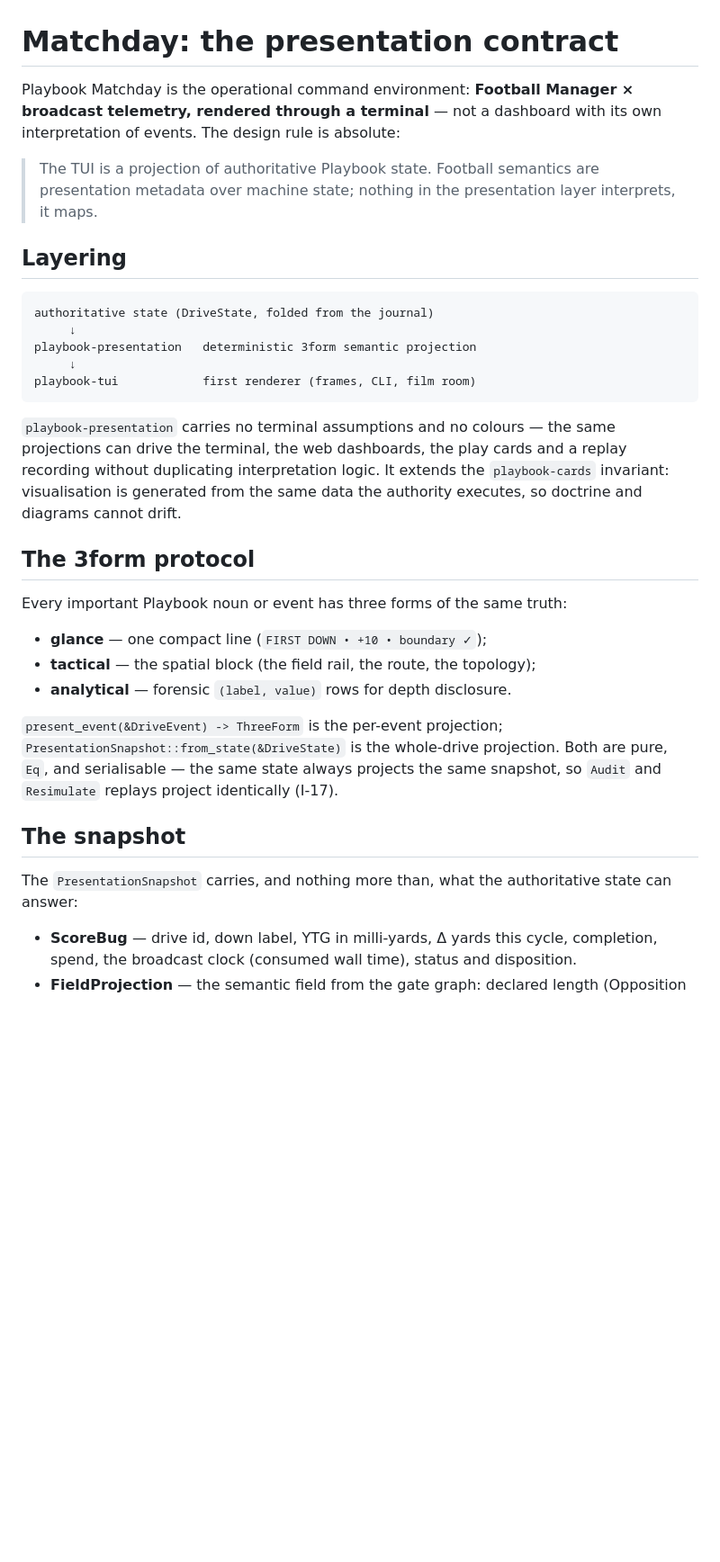
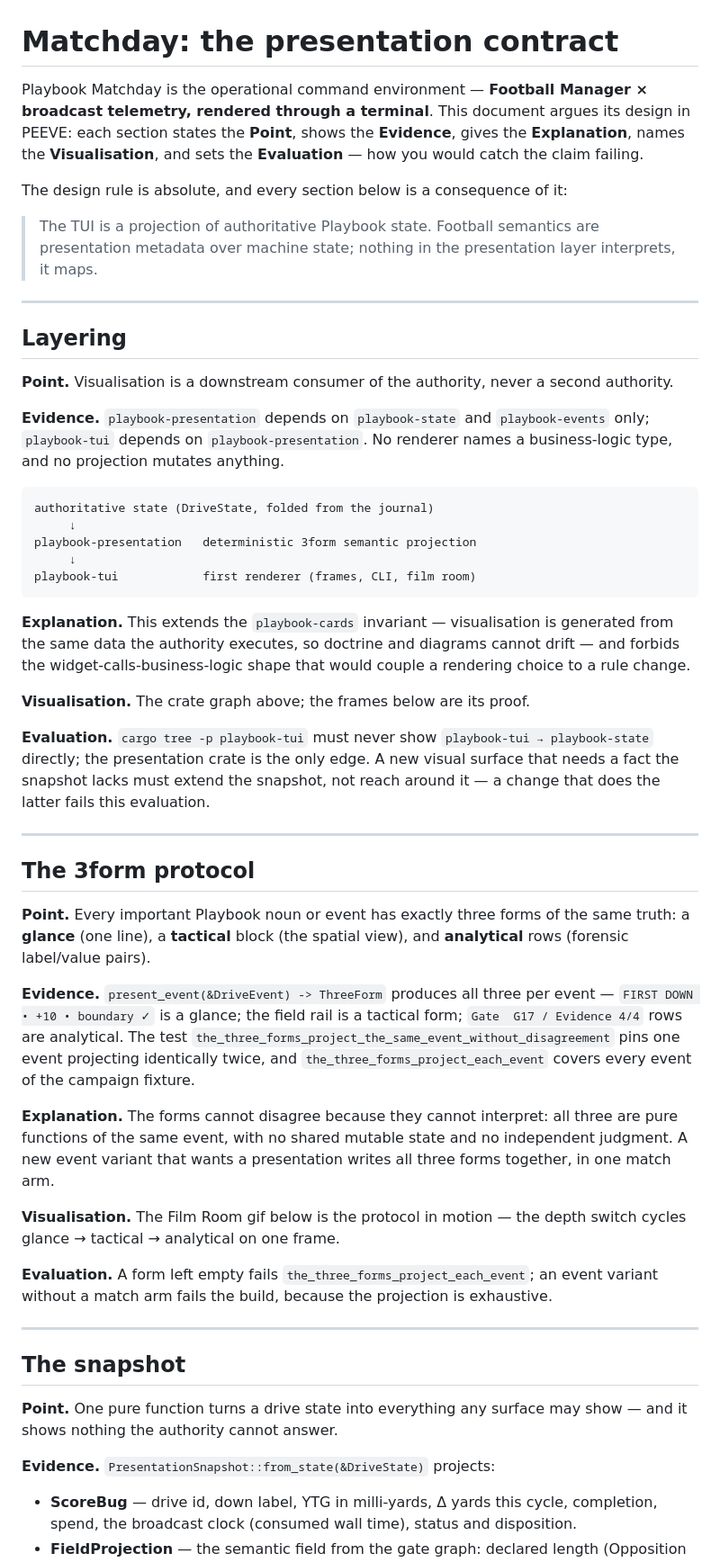
Before and after one commit to elci-group/playbook, a Markdown page: docs/matchday.md, the part around one of its changes. Shown at 90% size. Drawn GitHub-style; blank space fills up the shorter version.

````diff
--- a/docs/matchday.md
+++ b/docs/matchday.md
@@ -1,14 +1,29 @@
 # Matchday: the presentation contract
 
-Playbook Matchday is the operational command environment: **Football Manager
-× broadcast telemetry, rendered through a terminal** — not a dashboard with
-its own interpretation of events. The design rule is absolute:
+Playbook Matchday is the operational command environment — **Football
+Manager × broadcast telemetry, rendered through a terminal**. This document
+argues its design in PEEVE: each section states the **Point**, shows the
+**Evidence**, gives the **Explanation**, names the **Visualisation**, and
+sets the **Evaluation** — how you would catch the claim failing.
+
+The design rule is absolute, and every section below is a consequence of
+it:
 
 > The TUI is a projection of authoritative Playbook state. Football
 > semantics are presentation metadata over machine state; nothing in the
 > presentation layer interprets, it maps.
 
+---
+
 ## Layering
+
+**Point.** Visualisation is a downstream consumer of the authority, never
+a second authority.
+
+**Evidence.** `playbook-presentation` depends on `playbook-state` and
+`playbook-events` only; `playbook-tui` depends on `playbook-presentation`.
+No renderer names a business-logic type, and no projection mutates
+anything.
 
 ```text
 authoritative state (DriveState, folded from the journal)
@@ -18,31 +33,55 @@ playbook-presentation   deterministic 3form semantic projection
 playbook-tui            first renderer (frames, CLI, film room)
 ```
 
-`playbook-presentation` carries no terminal assumptions and no colours —
-the same projections can drive the terminal, the web dashboards, the play
-cards and a replay recording without duplicating interpretation logic. It
-extends the `playbook-cards` invariant: visualisation is generated from the
-same data the authority executes, so doctrine and diagrams cannot drift.
+**Explanation.** This extends the `playbook-cards` invariant — visualisation
+is generated from the same data the authority executes, so doctrine and
+diagrams cannot drift — and forbids the widget-calls-business-logic shape
+that would couple a rendering choice to a rule change.
+
+**Visualisation.** The crate graph above; the frames below are its proof.
+
+**Evaluation.** `cargo tree -p playbook-tui` must never show
+`playbook-tui → playbook-state` directly; the presentation crate is the
+only edge. A new visual surface that needs a fact the snapshot lacks must
+extend the snapshot, not reach around it — a change that does the latter
+fails this evaluation.
+
+---
 
 ## The 3form protocol
 
-Every important Playbook noun or event has three forms of the same truth:
+**Point.** Every important Playbook noun or event has exactly three forms
+of the same truth: a **glance** (one line), a **tactical** block (the
+spatial view), and **analytical** rows (forensic label/value pairs).
 
-* **glance** — one compact line (`FIRST DOWN • +10 • boundary ✓`);
-* **tactical** — the spatial block (the field rail, the route, the
-  topology);
-* **analytical** — forensic `(label, value)` rows for depth disclosure.
+**Evidence.** `present_event(&DriveEvent) -> ThreeForm` produces all
+three per event — `FIRST DOWN • +10 • boundary ✓` is a glance; the field
+rail is a tactical form; `Gate  G17 / Evidence 4/4` rows are analytical.
+The test `the_three_forms_project_the_same_event_without_disagreement`
+pins one event projecting identically twice, and
+`the_three_forms_project_each_event` covers every event of the campaign
+fixture.
 
-`present_event(&DriveEvent) -> ThreeForm` is the per-event projection;
-`PresentationSnapshot::from_state(&DriveState)` is the whole-drive
-projection. Both are pure, `Eq`, and serialisable — the same state always
-projects the same snapshot, so `Audit` and `Resimulate` replays project
-identically (I-17).
+**Explanation.** The forms cannot disagree because they cannot interpret:
+all three are pure functions of the same event, with no shared mutable
+state and no independent judgment. A new event variant that wants a
+presentation writes all three forms together, in one match arm.
+
+**Visualisation.** The Film Room gif below is the protocol in motion —
+the depth switch cycles glance → tactical → analytical on one frame.
+
+**Evaluation.** A form left empty fails
+`the_three_forms_project_each_event`; an event variant without a match
+arm fails the build, because the projection is exhaustive.
+
+---
 
 ## The snapshot
 
-The `PresentationSnapshot` carries, and nothing more than, what the
-authoritative state can answer:
+**Point.** One pure function turns a drive state into everything any
+surface may show — and it shows nothing the authority cannot answer.
+
+**Evidence.** `PresentationSnapshot::from_state(&DriveState)` projects:
 
 * **ScoreBug** — drive id, down label, YTG in milli-yards, Δ yards this
   cycle, completion, spend, the broadcast clock (consumed wall time),
````
Also changed, not shown: other parts of docs/matchday.md (+112 -35 lines), README.md (+1 -1 lines), docs/command-surface.md (added, +116 -0 lines), docs/assets/cli-mvp.gif (added), docs/assets/cli-recover.gif (added), docs/assets/cli-sim.gif (added), 5 other files.
